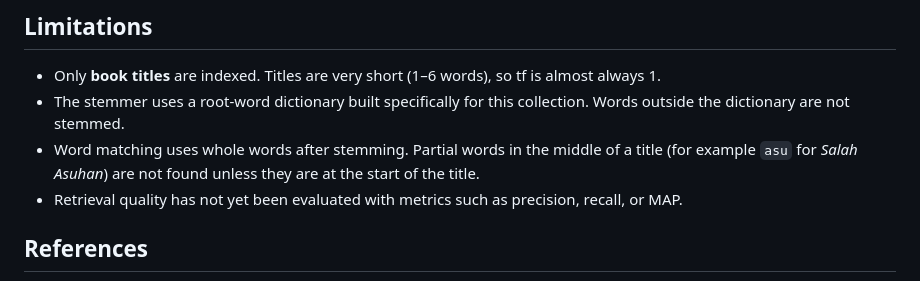
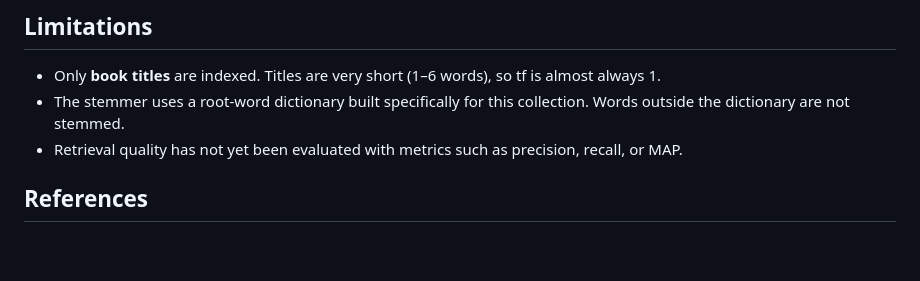
Before and after one commit to 111202214411-ux/Information-Retrieval-System, a Markdown page: PRODUCT/README.md, the part around the change. Drawn GitHub-style; blank space fills up the shorter version.

Commit message:
Update README to remove word matching details
Removed details about word matching limitations in indexing.

```diff
--- a/PRODUCT/README.md
+++ b/PRODUCT/README.md
@@ -260,9 +260,6 @@ shows a simple generated cover with the title and author name.
   almost always 1.
 - The stemmer uses a root-word dictionary built specifically for this collection.
   Words outside the dictionary are not stemmed.
-- Word matching uses whole words after stemming. Partial words in the middle of a title
-  (for example `asu` for *Salah Asuhan*) are not found unless they are at the start of
-  the title.
 - Retrieval quality has not yet been evaluated with metrics such as precision, recall,
   or MAP.
 
```
